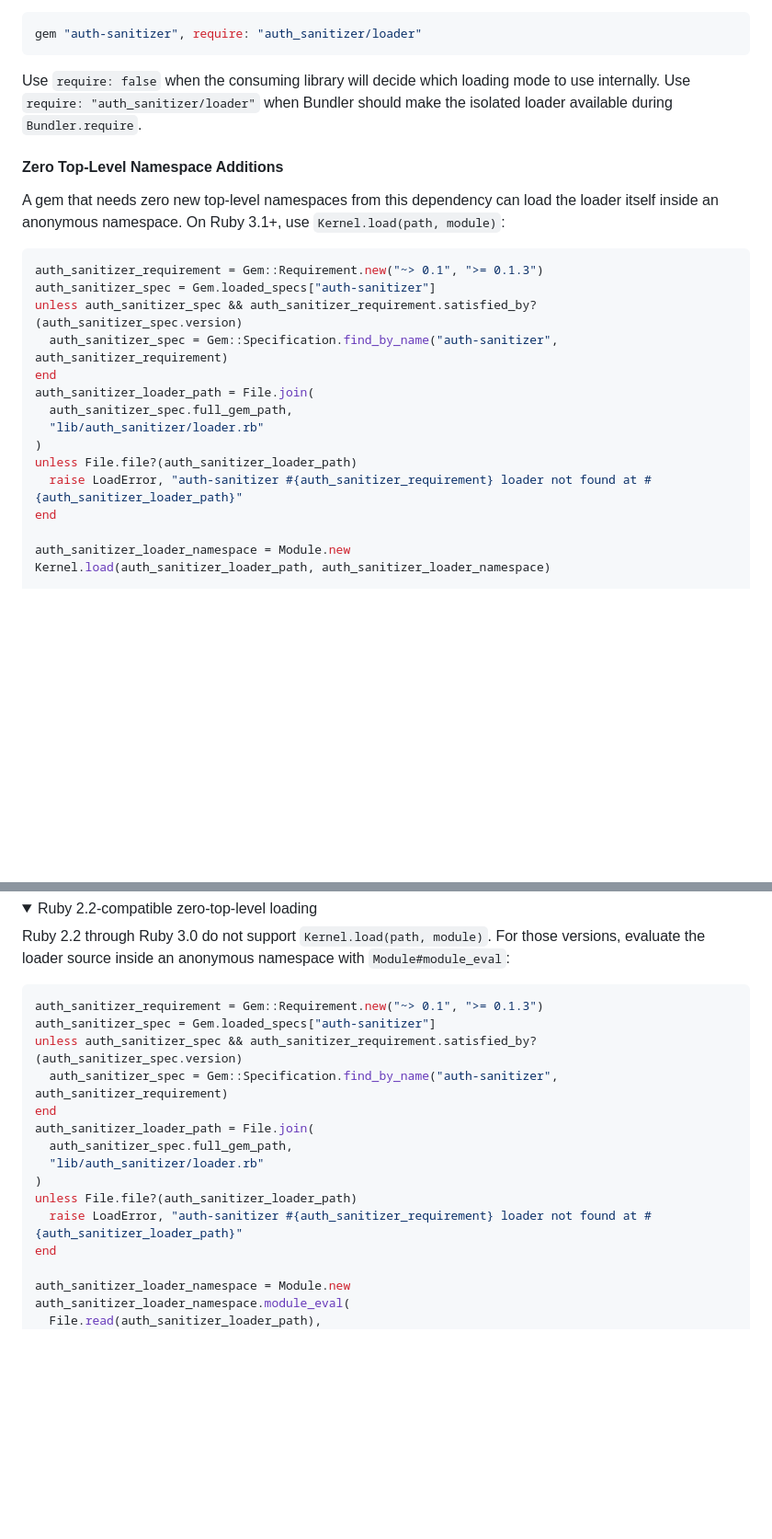
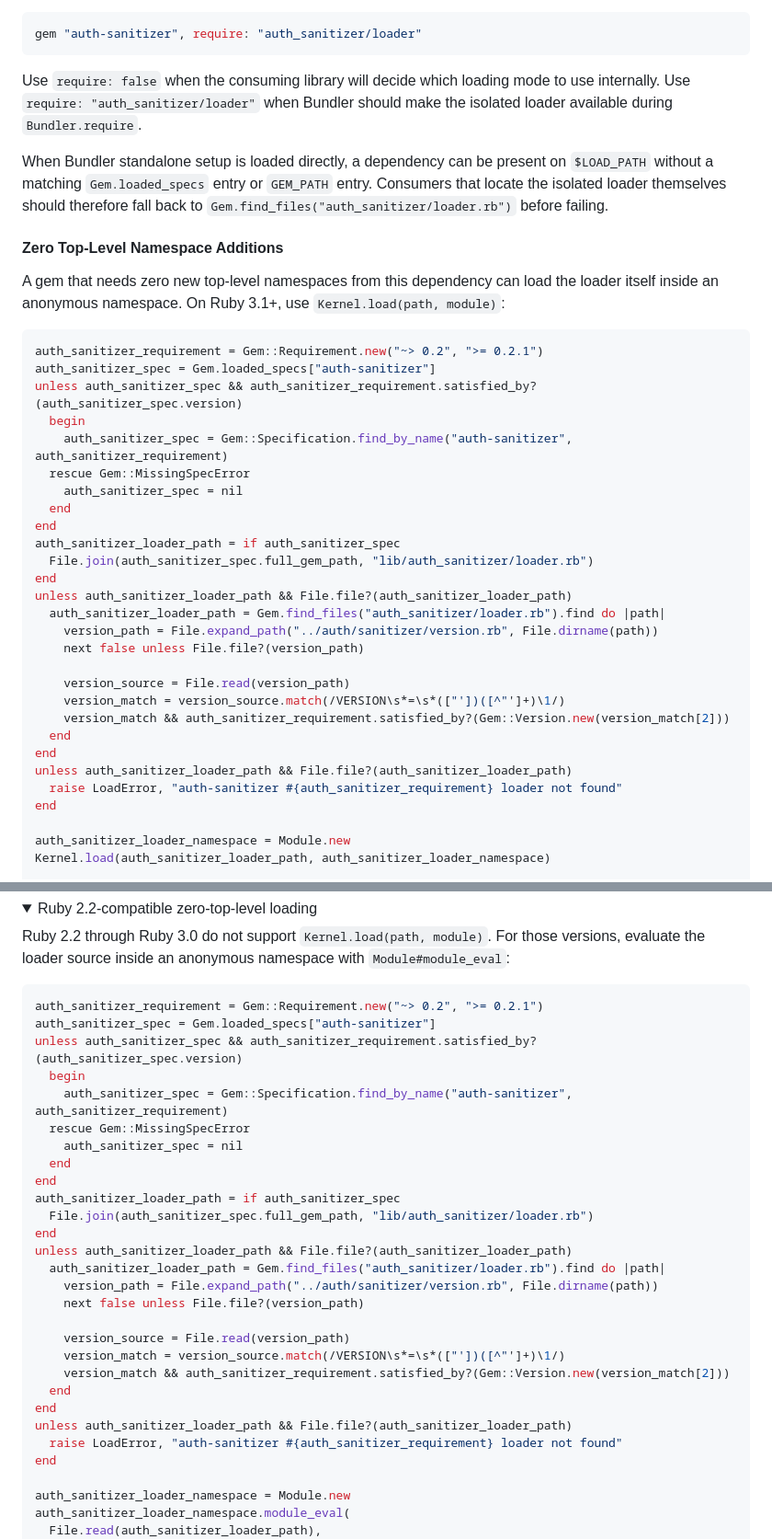
Before and after one commit to ruby-oauth/auth-sanitizer, a Markdown page: README.md, 2 parts joined by grey strips. Shown at 92% size. Drawn GitHub-style; folded sections open; blank space fills up the shorter version.

Commit message:
📝 Document standalone loader fallback

````diff
--- a/README.md
+++ b/README.md
@@ -205,23 +205,40 @@ gem "auth-sanitizer", require: "auth_sanitizer/loader"
 Use `require: false` when the consuming library will decide which loading mode to use internally. Use
 `require: "auth_sanitizer/loader"` when Bundler should make the isolated loader available during `Bundler.require`.
 
+When Bundler standalone setup is loaded directly, a dependency can be present on `$LOAD_PATH` without a matching
+`Gem.loaded_specs` entry or `GEM_PATH` entry. Consumers that locate the isolated loader themselves should therefore
+fall back to `Gem.find_files("auth_sanitizer/loader.rb")` before failing.
+
 #### Zero Top-Level Namespace Additions
 
 A gem that needs zero new top-level namespaces from this dependency can load the loader itself inside an anonymous
 namespace. On Ruby 3.1+, use `Kernel.load(path, module)`:
 
 ```ruby
-auth_sanitizer_requirement = Gem::Requirement.new("~> 0.1", ">= 0.1.3")
+auth_sanitizer_requirement = Gem::Requirement.new("~> 0.2", ">= 0.2.1")
 auth_sanitizer_spec = Gem.loaded_specs["auth-sanitizer"]
 unless auth_sanitizer_spec && auth_sanitizer_requirement.satisfied_by?(auth_sanitizer_spec.version)
-  auth_sanitizer_spec = Gem::Specification.find_by_name("auth-sanitizer", auth_sanitizer_requirement)
+  begin
+    auth_sanitizer_spec = Gem::Specification.find_by_name("auth-sanitizer", auth_sanitizer_requirement)
+  rescue Gem::MissingSpecError
+    auth_sanitizer_spec = nil
+  end
 end
-auth_sanitizer_loader_path = File.join(
-  auth_sanitizer_spec.full_gem_path,
-  "lib/auth_sanitizer/loader.rb"
-)
-unless File.file?(auth_sanitizer_loader_path)
-  raise LoadError, "auth-sanitizer #{auth_sanitizer_requirement} loader not found at #{auth_sanitizer_loader_path}"
+auth_sanitizer_loader_path = if auth_sanitizer_spec
+  File.join(auth_sanitizer_spec.full_gem_path, "lib/auth_sanitizer/loader.rb")
+end
+unless auth_sanitizer_loader_path && File.file?(auth_sanitizer_loader_path)
+  auth_sanitizer_loader_path = Gem.find_files("auth_sanitizer/loader.rb").find do |path|
+    version_path = File.expand_path("../auth/sanitizer/version.rb", File.dirname(path))
+    next false unless File.file?(version_path)
+
+    version_source = File.read(version_path)
+    version_match = version_source.match(/VERSION\s*=\s*(["'])([^"']+)\1/)
+    version_match && auth_sanitizer_requirement.satisfied_by?(Gem::Version.new(version_match[2]))
+  end
+end
+unless auth_sanitizer_loader_path && File.file?(auth_sanitizer_loader_path)
+  raise LoadError, "auth-sanitizer #{auth_sanitizer_requirement} loader not found"
 end
 
 auth_sanitizer_loader_namespace = Module.new
@@ -243,17 +260,30 @@ Ruby 2.2 through Ruby 3.0 do not support `Kernel.load(path, module)`. For those
 inside an anonymous namespace with `Module#module_eval`:
 
 ```ruby
-auth_sanitizer_requirement = Gem::Requirement.new("~> 0.1", ">= 0.1.3")
+auth_sanitizer_requirement = Gem::Requirement.new("~> 0.2", ">= 0.2.1")
 auth_sanitizer_spec = Gem.loaded_specs["auth-sanitizer"]
 unless auth_sanitizer_spec && auth_sanitizer_requirement.satisfied_by?(auth_sanitizer_spec.version)
-  auth_sanitizer_spec = Gem::Specification.find_by_name("auth-sanitizer", auth_sanitizer_requirement)
+  begin
+    auth_sanitizer_spec = Gem::Specification.find_by_name("auth-sanitizer", auth_sanitizer_requirement)
+  rescue Gem::MissingSpecError
+    auth_sanitizer_spec = nil
+  end
 end
-auth_sanitizer_loader_path = File.join(
-  auth_sanitizer_spec.full_gem_path,
-  "lib/auth_sanitizer/loader.rb"
-)
-unless File.file?(auth_sanitizer_loader_path)
-  raise LoadError, "auth-sanitizer #{auth_sanitizer_requirement} loader not found at #{auth_sanitizer_loader_path}"
+auth_sanitizer_loader_path = if auth_sanitizer_spec
+  File.join(auth_sanitizer_spec.full_gem_path, "lib/auth_sanitizer/loader.rb")
+end
+unless auth_sanitizer_loader_path && File.file?(auth_sanitizer_loader_path)
+  auth_sanitizer_loader_path = Gem.find_files("auth_sanitizer/loader.rb").find do |path|
+    version_path = File.expand_path("../auth/sanitizer/version.rb", File.dirname(path))
+    next false unless File.file?(version_path)
+
+    version_source = File.read(version_path)
+    version_match = version_source.match(/VERSION\s*=\s*(["'])([^"']+)\1/)
+    version_match && auth_sanitizer_requirement.satisfied_by?(Gem::Version.new(version_match[2]))
+  end
+end
+unless auth_sanitizer_loader_path && File.file?(auth_sanitizer_loader_path)
+  raise LoadError, "auth-sanitizer #{auth_sanitizer_requirement} loader not found"
 end
 
 auth_sanitizer_loader_namespace = Module.new
````
Also changed, not shown: CHANGELOG.md (+4 -0 lines).
